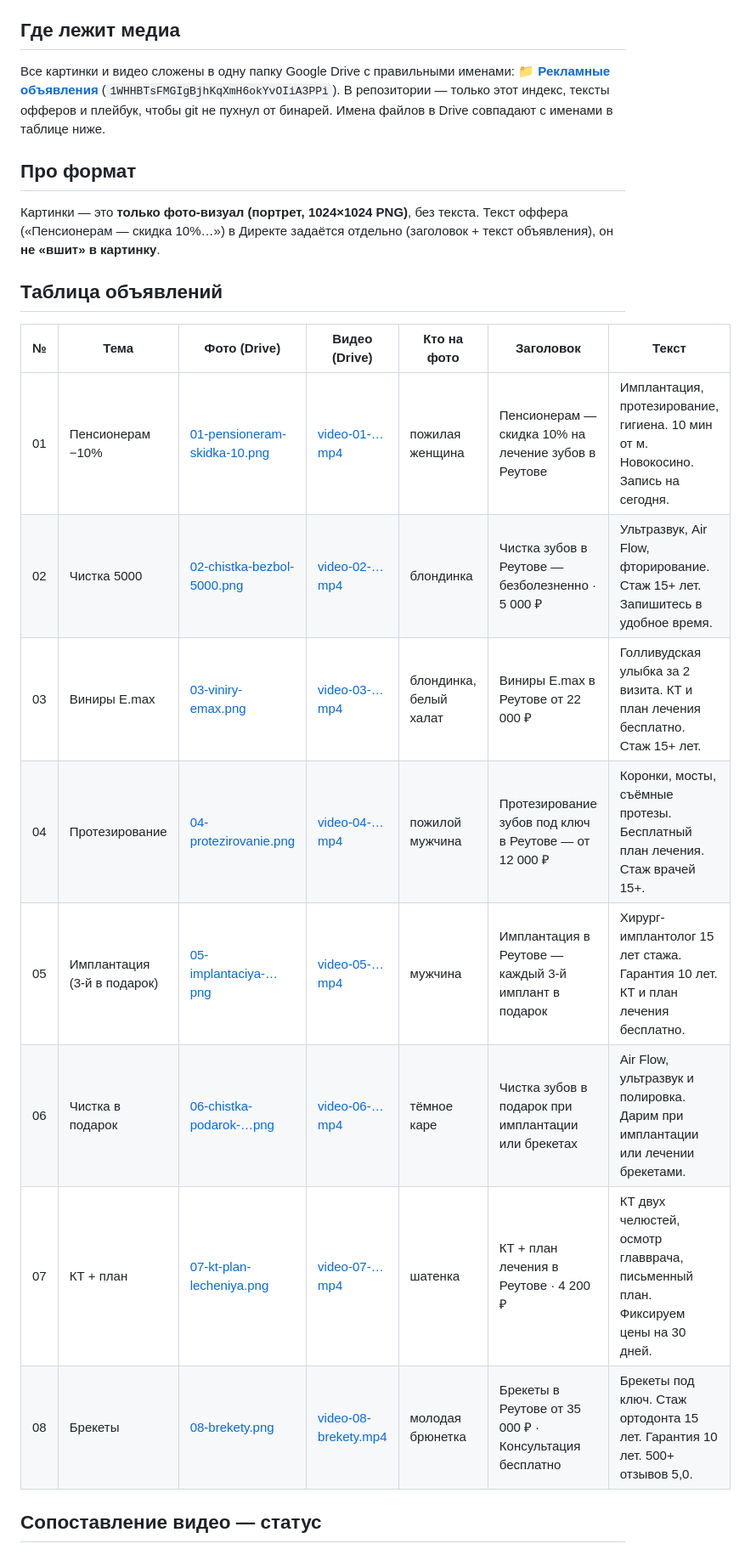
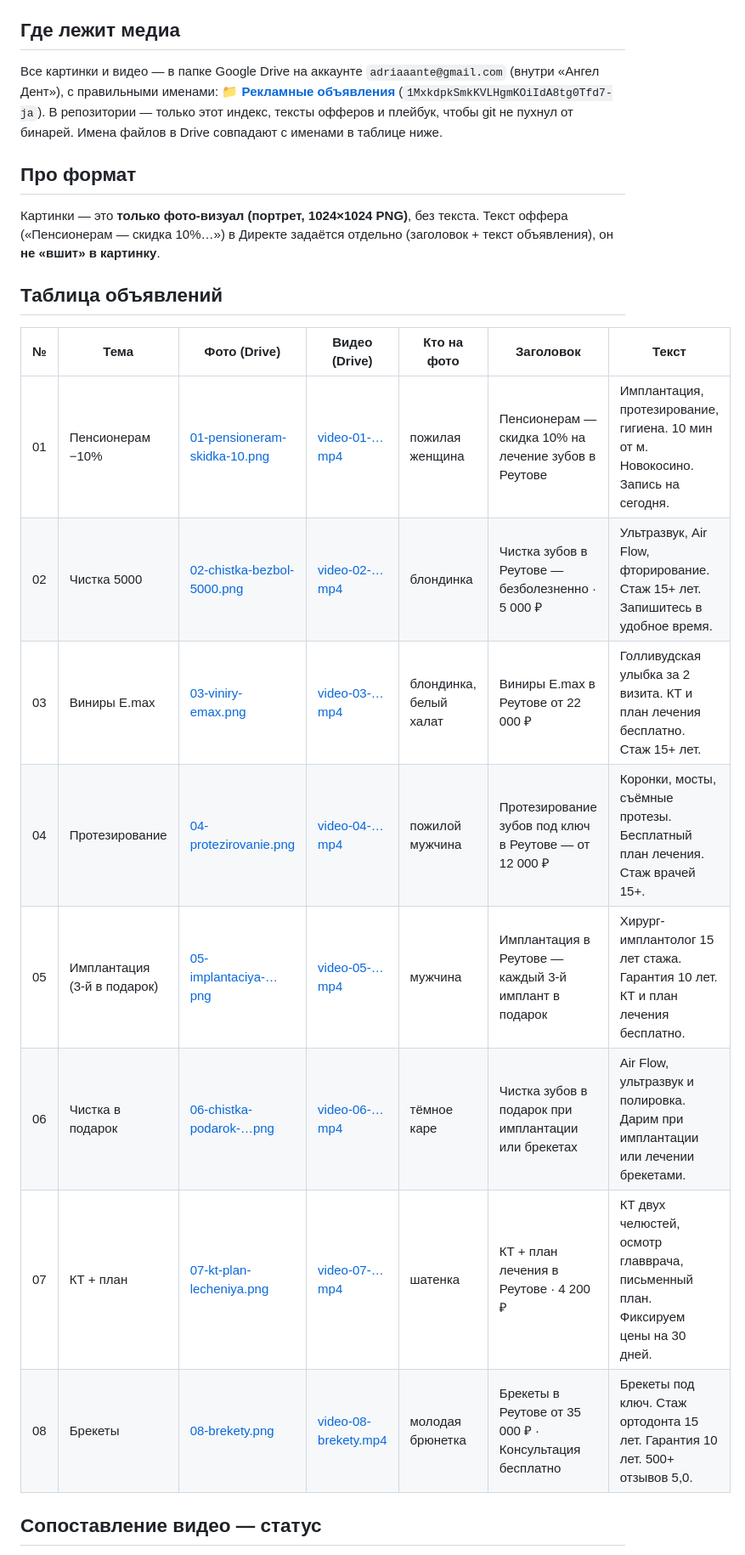
Before and after one commit to adriaaante/Angel-Dent-site, a Markdown page: _materials/announcements/INDEX.md, the part around one of its changes. Shown at 85% size. Rendered like a GitHub page.

```diff
--- a/_materials/announcements/INDEX.md
+++ b/_materials/announcements/INDEX.md
@@ -4,9 +4,10 @@
 > Стиль и правила для новых объявлений — в [`STYLE.md`](./STYLE.md).
 
 ## Где лежит медиа
-Все картинки и видео сложены в одну папку Google Drive с правильными именами:
-**[📁 Рекламные объявления](https://drive.google.com/drive/folders/1WHHBTsFMGIgBjhKqXmH6okYvOIiA3PPi)**
-(`1WHHBTsFMGIgBjhKqXmH6okYvOIiA3PPi`). В репозитории — только этот индекс, тексты
+Все картинки и видео — в папке Google Drive на аккаунте `adriaaante@gmail.com`
+(внутри «Ангел Дент»), с правильными именами:
+**[📁 Рекламные объявления](https://drive.google.com/drive/folders/1MxkdpkSmkKVLHgmKOiIdA8tg0Tfd7-ja)**
+(`1MxkdpkSmkKVLHgmKOiIdA8tg0Tfd7-ja`). В репозитории — только этот индекс, тексты
 офферов и плейбук, чтобы git не пухнул от бинарей. Имена файлов в Drive совпадают
 с именами в таблице ниже.
 
```
Also changed, not shown: other parts of _materials/announcements/INDEX.md (+10 -12 lines).
